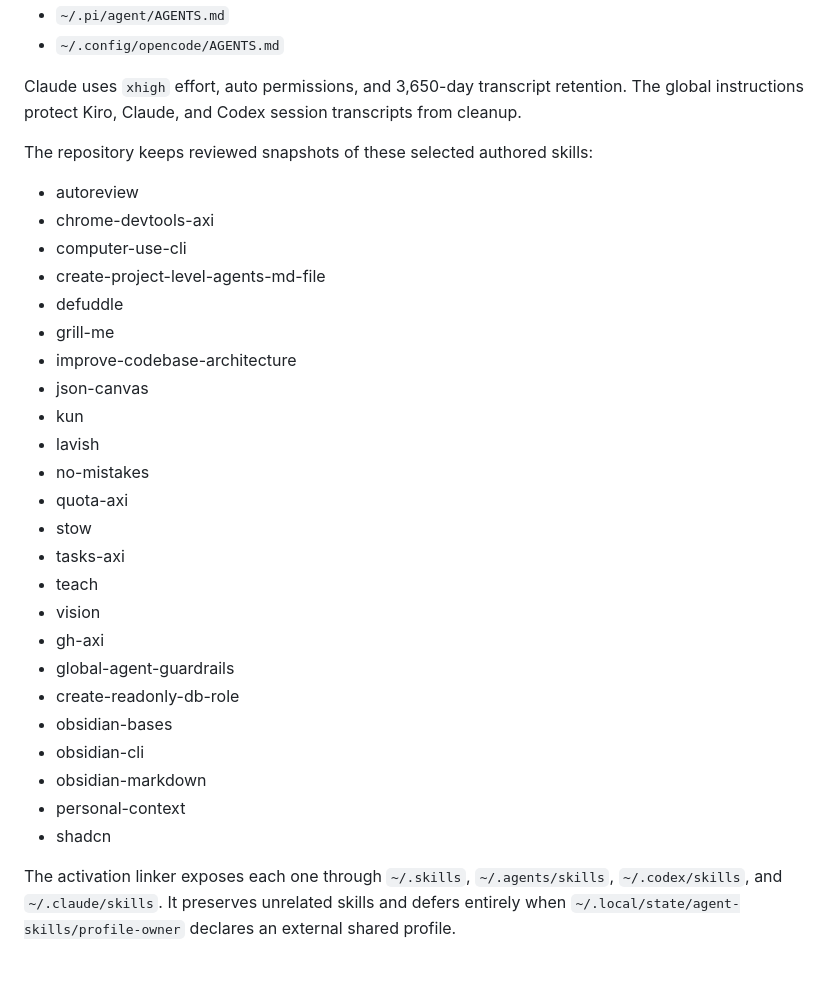
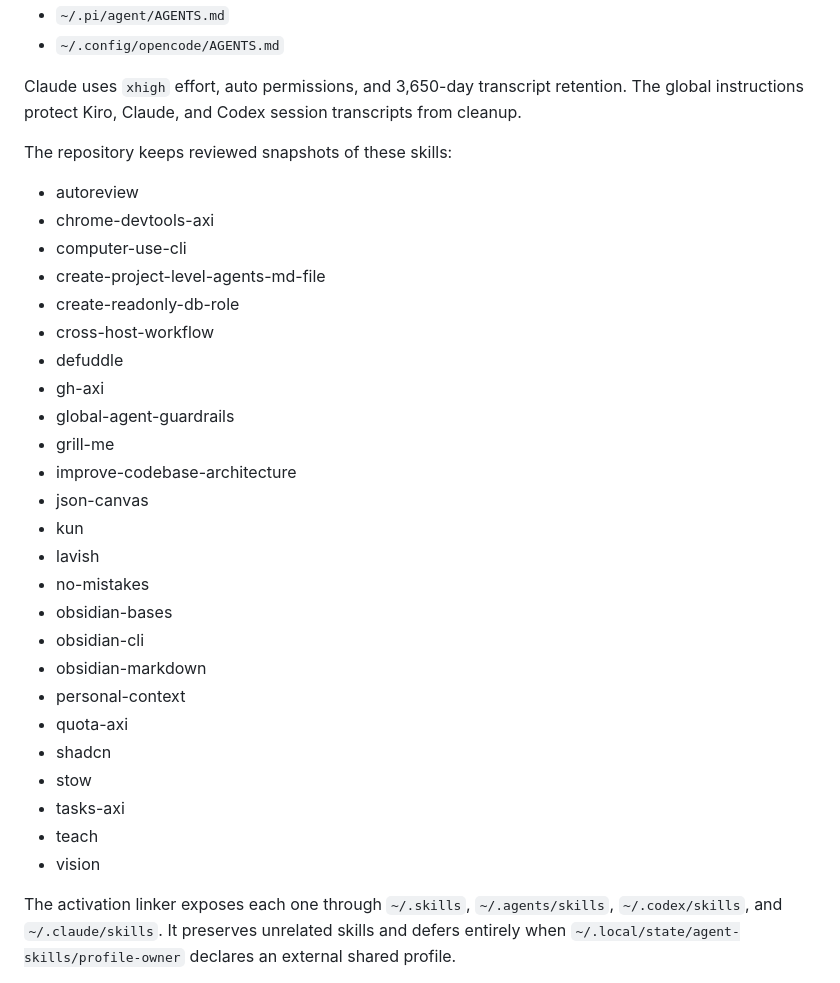
Before and after one commit to sandeepsalwan1/mac-setup, a Markdown page: README.md, the part around one of its changes. Rendered like a GitHub page.

```diff
--- a/README.md
+++ b/README.md
@@ -107,32 +124,33 @@ The complete global instructions live in `home/AGENTS.md` and are linked to:
 Claude uses `xhigh` effort, auto permissions, and 3,650-day transcript retention. The global
 instructions protect Kiro, Claude, and Codex session transcripts from cleanup.
 
-The repository keeps reviewed snapshots of these selected authored skills:
+The repository keeps reviewed snapshots of these skills:
 
 - autoreview
 - chrome-devtools-axi
 - computer-use-cli
 - create-project-level-agents-md-file
+- create-readonly-db-role
+- cross-host-workflow
 - defuddle
+- gh-axi
+- global-agent-guardrails
 - grill-me
 - improve-codebase-architecture
 - json-canvas
 - kun
 - lavish
 - no-mistakes
+- obsidian-bases
+- obsidian-cli
+- obsidian-markdown
+- personal-context
 - quota-axi
+- shadcn
 - stow
 - tasks-axi
 - teach
 - vision
-- gh-axi
-- global-agent-guardrails
-- create-readonly-db-role
-- obsidian-bases
-- obsidian-cli
-- obsidian-markdown
-- personal-context
-- shadcn
 
 The activation linker exposes each one through `~/.skills`, `~/.agents/skills`,
 `~/.codex/skills`, and `~/.claude/skills`. It preserves unrelated skills and
```
Also changed, not shown: other parts of README.md (+17 -0 lines).
